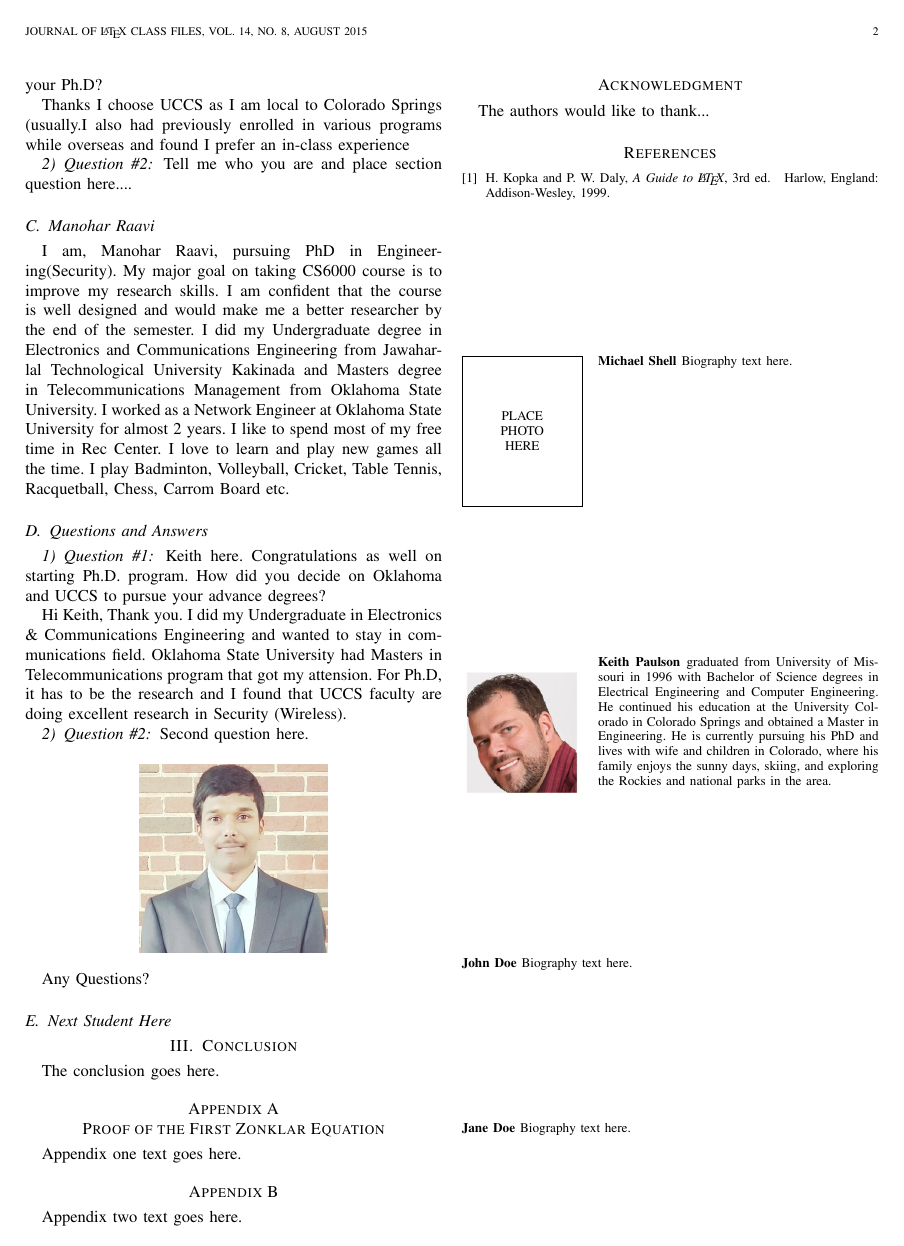
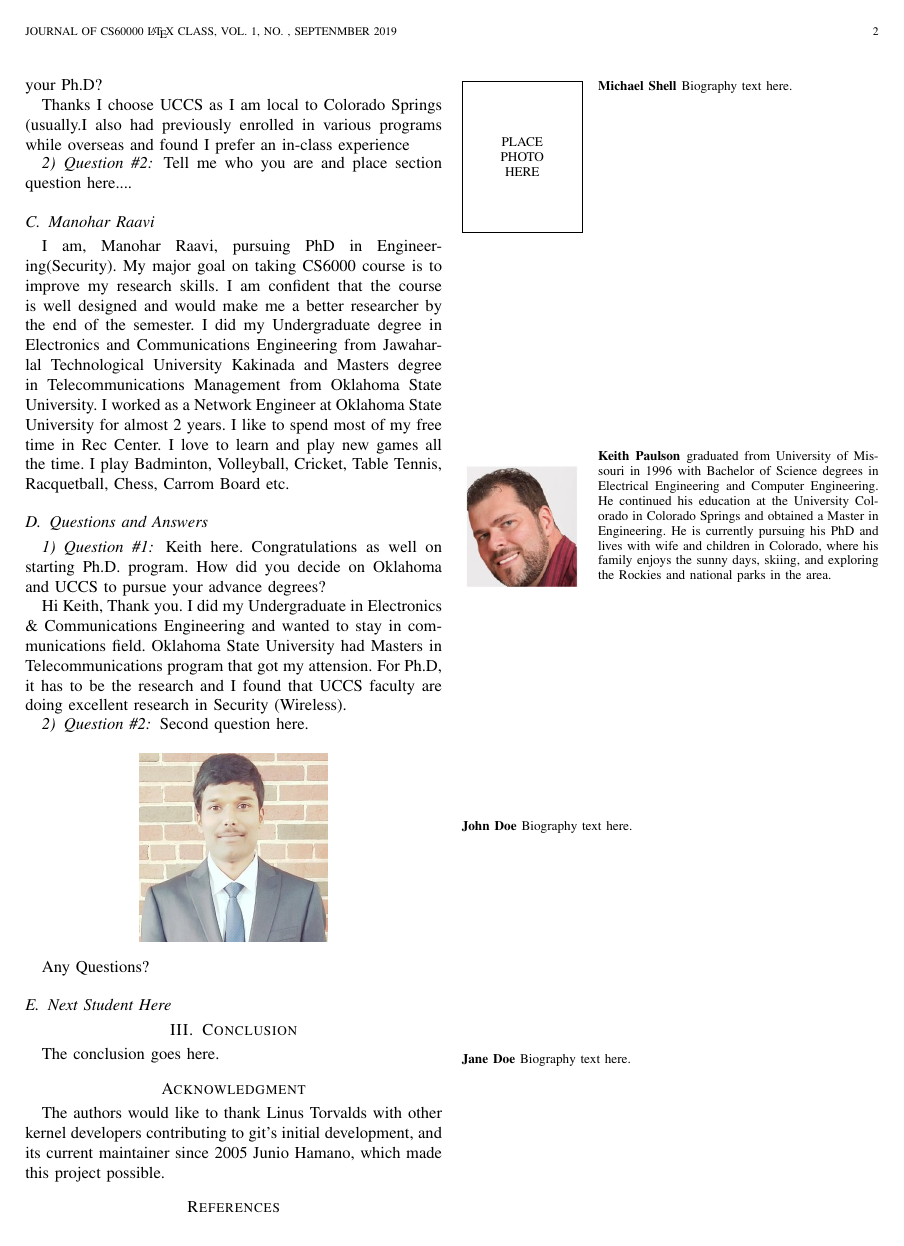
Before and after one commit to morisey/A3-CS6000F19, a LaTeX problem sheet (Assignment3.tex): page 2 of 2. Compiled offline with pdfLaTeX.

Commit message:
Just cleaning up main latex file.

```diff
--- a/Assignment3.tex
+++ b/Assignment3.tex
@@ -398,8 +398,8 @@
 
 
 % The paper headers
-\markboth{Journal of \LaTeX\ Class Files,~Vol.~14, No.~8, August~2015}%
-{Shell \MakeLowercase{\textit{et al.}}: Bare Demo of IEEEtran.cls for IEEE Journals}
+\markboth{Journal of CS60000 \LaTeX\ Class,~Vol.~1, No.~, Septenmber~2019}%
+{Shell \MakeLowercase{\textit{et al.}}: Based on IEEEtran.cls from IEEE Journals}
 % The only time the second header will appear is for the odd numbered pages
 % after the title page when using the twoside option.
 %
@@ -621,21 +621,13 @@ The conclusion goes here.
 
 
 \appendices
-\section{Proof of the First Zonklar Equation}
-Appendix one text goes here.
-
-% you can choose not to have a title for an appendix
-% if you want by leaving the argument blank
-\section{}
-Appendix two text goes here.
 
 
 % use section* for acknowledgment
 \section*{Acknowledgment}
 
 
-The authors would like to thank...
-
+The authors would like to thank  Linus Torvalds with other kernel developers contributing to git's initial development, and its current maintainer since 2005 Junio Hamano, which made this project possible.
 
 % Can use something like this to put references on a page
 % by themselves when using endfloat and the captionsoff option.
@@ -669,9 +661,9 @@ The authors would like to thank...
 % (used to reserve space for the reference number labels box)
 \begin{thebibliography}{1}
 
-\bibitem{IEEEhowto:kopka}
-H.~Kopka and P.~W. Daly, \emph{A Guide to \LaTeX}, 3rd~ed.\hskip 1em plus
-  0.5em minus 0.4em\relax Harlow, England: Addison-Wesley, 1999.
+%\bibitem{IEEEhowto:kopka}
+%H.~Kopka and P.~W. Daly, \emph{A Guide to \LaTeX}, 3rd~ed.\hskip 1em plus
+%  0.5em minus 0.4em\relax Harlow, England: Addison-Wesley, 1999.
 
 \end{thebibliography}
 
```
